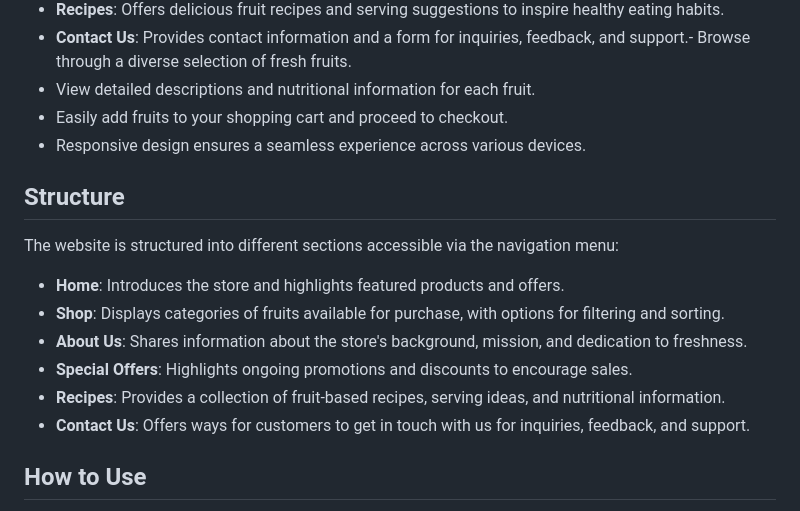
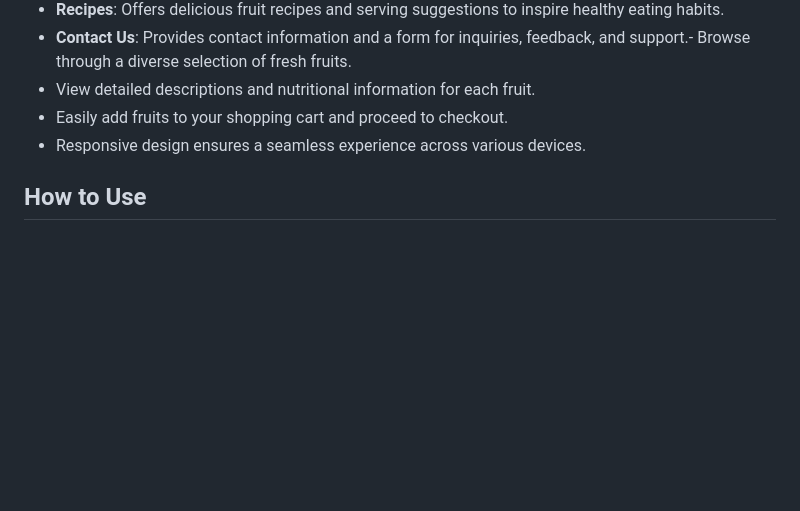
Before and after one commit to Eng-Ahmed-Hussien/Fruit-Shop, a Markdown page: README.md, the part around the change. GitHub-like rendering; blank space fills up the shorter version.

```diff
--- a/README.md
+++ b/README.md
@@ -40,17 +40,6 @@ The Fruit Shop website is a platform where users can explore a wide range of fru
 - Easily add fruits to your shopping cart and proceed to checkout.
 - Responsive design ensures a seamless experience across various devices.
 
-## Structure
-
-The website is structured into different sections accessible via the navigation menu:
-
-- **Home**: Introduces the store and highlights featured products and offers.
-- **Shop**: Displays categories of fruits available for purchase, with options for filtering and sorting.
-- **About Us**: Shares information about the store's background, mission, and dedication to freshness.
-- **Special Offers**: Highlights ongoing promotions and discounts to encourage sales.
-- **Recipes**: Provides a collection of fruit-based recipes, serving ideas, and nutritional information.
-- **Contact Us**: Offers ways for customers to get in touch with us for inquiries, feedback, and support.
-
 ## How to Use
 
 1. **Navigation**: Use the menu to navigate to different sections of the website.
```
